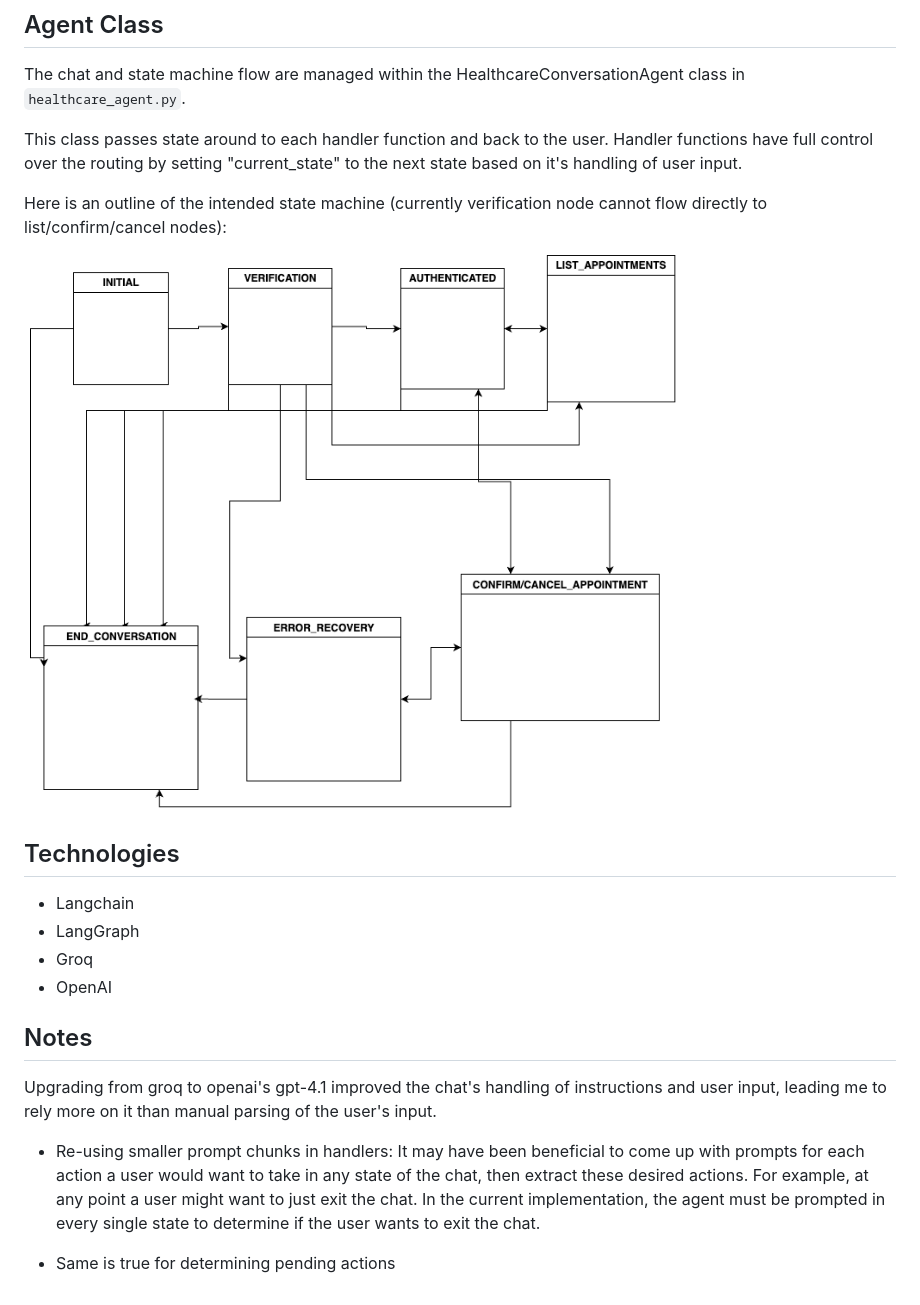
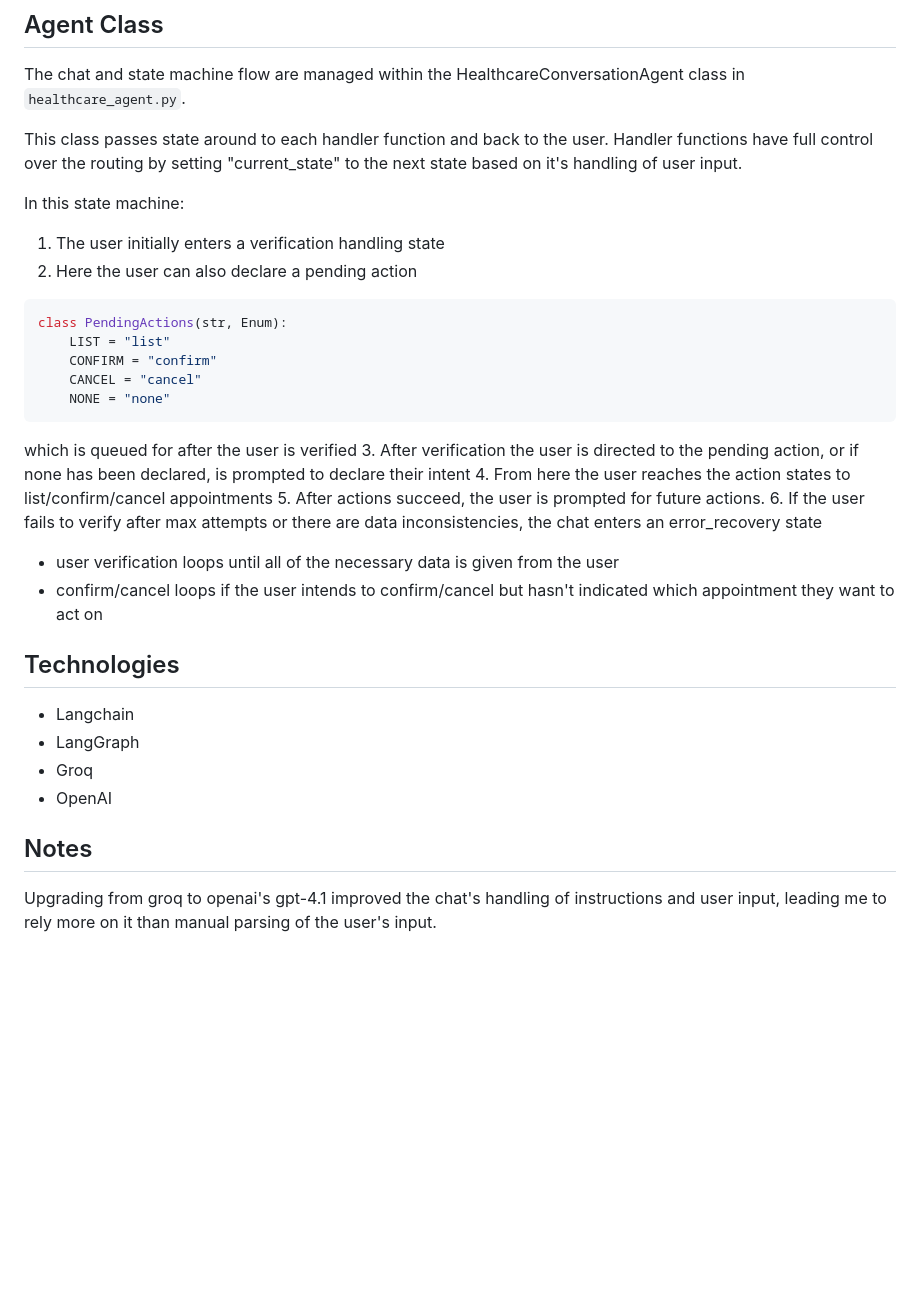
Before and after one commit to mdschramm/simple_appointments_agent, a Markdown page: README.md, the part around one of its changes. Rendered like a GitHub page; blank space fills up the shorter version.

````diff
--- a/README.md
+++ b/README.md
@@ -82,9 +81,25 @@ This class passes state around to each handler function and back to the user. Ha
 functions have full control over the routing by setting "current_state" to the next state
 based on it's handling of user input.
 
-Here is an outline of the intended state machine (currently verification node cannot flow directly to list/confirm/cancel nodes):
+In this state machine:
+1. The user initially enters a verification handling state
+2. Here the user can also declare a pending action
+```python
+class PendingActions(str, Enum):
+    LIST = "list"
+    CONFIRM = "confirm"
+    CANCEL = "cancel"
+    NONE = "none"
+```
+   which is queued for after the user is verified
+ 3. After verification the user is directed to the pending action, or if none has been declared, is prompted to declare their intent
+ 4. From here the user reaches the action states to list/confirm/cancel appointments
+ 5. After actions succeed, the user is prompted for future actions.
+ 6. If the user fails to verify after max attempts or there are data inconsistencies, the chat enters an error_recovery state
 
-![state_machine](images/state_machine.drawio.png)
+ * user verification loops until all of the necessary data is given from the user
+ * confirm/cancel loops if the user intends to confirm/cancel but hasn't indicated which appointment they want to act on
+
 
 ## Technologies
 
@@ -97,8 +112,3 @@ Here is an outline of the intended state machine (currently verification node ca
 
 Upgrading from groq to openai's gpt-4.1 improved the chat's handling of instructions and user input, leading me to
 rely more on it than manual parsing of the user's input.
-
-- Re-using smaller prompt chunks in handlers:
-  It may have been beneficial to come up with prompts for each action a user would want to take in any state of the chat, then extract these desired actions. For example, at any point a user might want to just exit the chat. In the current implementation, the agent must be prompted in every single state to determine if the user wants to exit the chat.
-
-- Same is true for determining pending actions
````
Also changed, not shown: other parts of README.md (+3 -4 lines).
